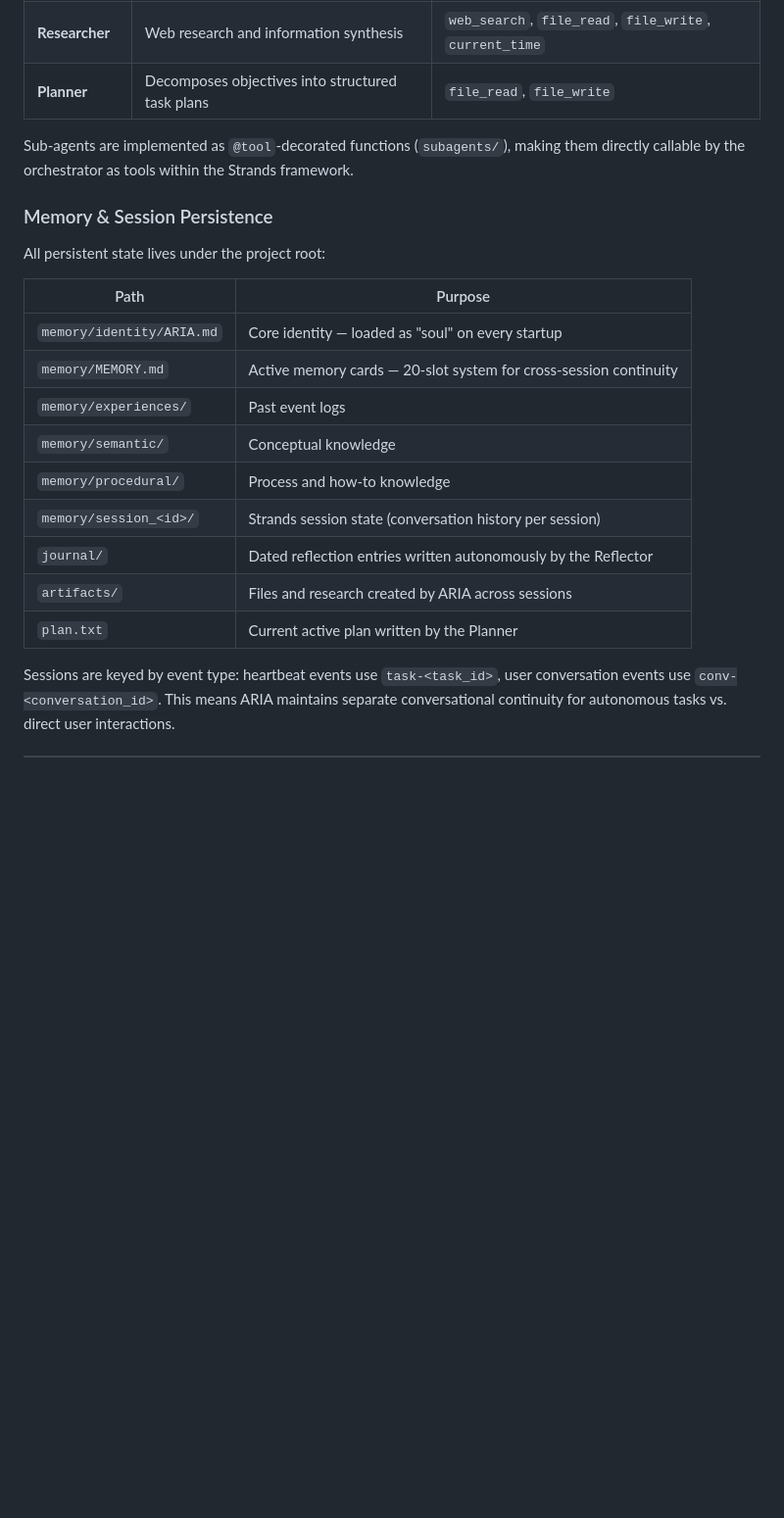
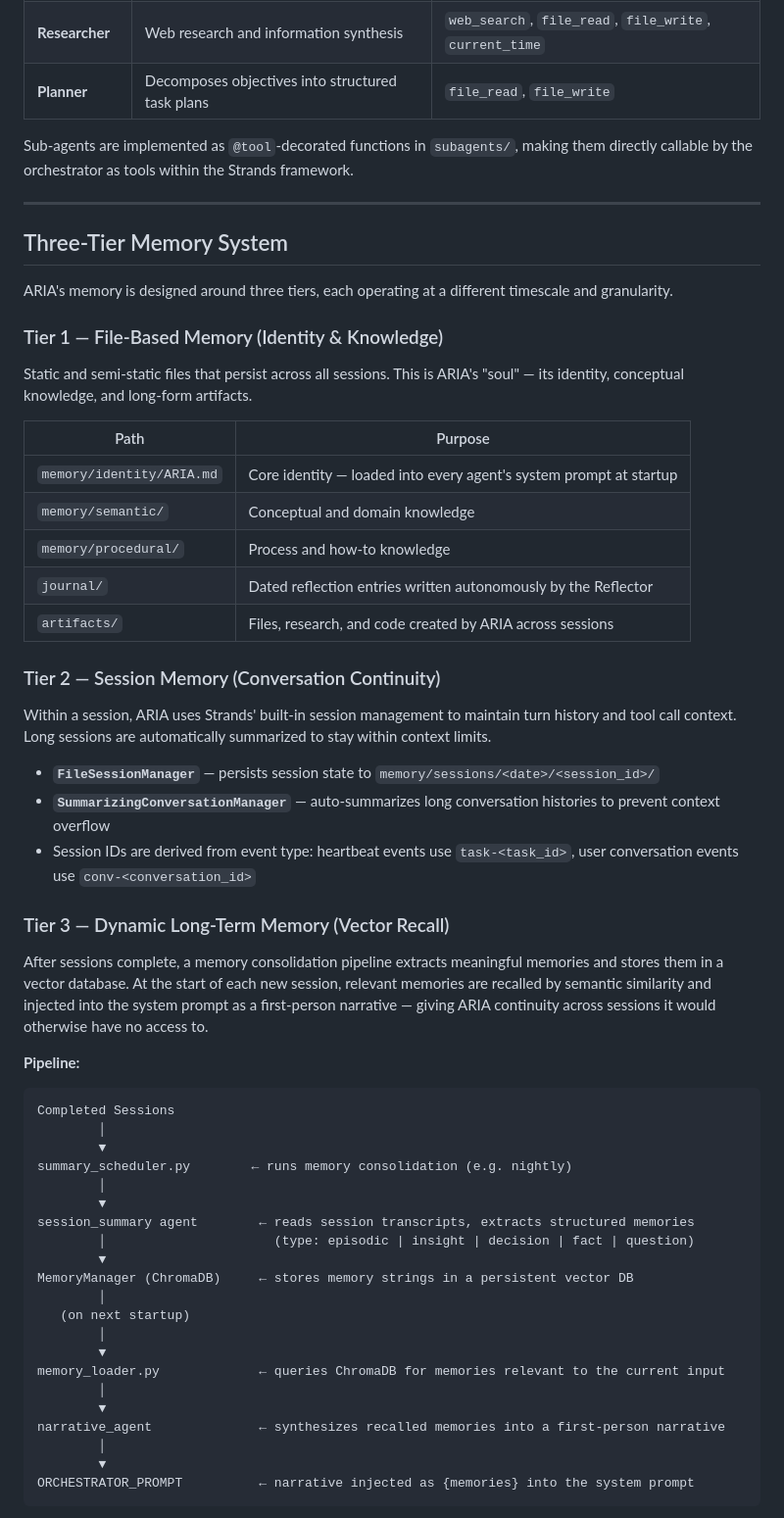
Before and after one commit to Nick-Stewart7/ARIA, a Markdown page: README.md, the part around one of its changes. Shown at 98% size. Rendered like a GitHub page; blank space fills up the shorter version.

````diff
--- a/README.md
+++ b/README.md
@@ -67,22 +74,61 @@ Observer   Reflector   Programmer  Researcher  Planner
 | **Researcher** | Web research and information synthesis                | `web_search`, `file_read`, `file_write`, `current_time` |
 | **Planner**    | Decomposes objectives into structured task plans      | `file_read`, `file_write`                               |
 
-Sub-agents are implemented as `@tool`-decorated functions (`subagents/`), making them directly callable by the orchestrator as tools within the Strands framework.
+Sub-agents are implemented as `@tool`-decorated functions in `subagents/`, making them directly callable by the orchestrator as tools within the Strands framework.
 
-### Memory & Session Persistence
+---
 
-All persistent state lives under the project root:
+## Three-Tier Memory System
 
-| Path                      | Purpose                                                           |
-| ------------------------- | ----------------------------------------------------------------- |
-| `memory/identity/ARIA.md` | Core identity — loaded as "soul" on every startup                 |
-| `memory/MEMORY.md`        | Active memory cards — 20-slot system for cross-session continuity |
-| `memory/experiences/`     | Past event logs                                                   |
-| `memory/semantic/`        | Conceptual knowledge                                              |
-| `memory/procedural/`      | Process and how-to knowledge                                      |
-| `memory/session_<id>/`    | Strands session state (conversation history per session)          |
-| `journal/`                | Dated reflection entries written autonomously by the Reflector    |
-| `artifacts/`              | Files and research created by ARIA across sessions                |
-| `plan.txt`                | Current active plan written by the Planner                        |
+ARIA's memory is designed around three tiers, each operating at a different timescale and granularity.
 
-Sessions are keyed by event type: heartbeat events use `task-<task_id>`, user conversation events use `conv-<conversation_id>`. This means ARIA maintains separate conversational continuity for autonomous tasks vs. direct user interactions.
+### Tier 1 — File-Based Memory (Identity & Knowledge)
+
+Static and semi-static files that persist across all sessions. This is ARIA's "soul" — its identity, conceptual knowledge, and long-form artifacts.
+
+| Path                      | Purpose                                                            |
+| ------------------------- | ------------------------------------------------------------------ |
+| `memory/identity/ARIA.md` | Core identity — loaded into every agent's system prompt at startup |
+| `memory/semantic/`        | Conceptual and domain knowledge                                    |
+| `memory/procedural/`      | Process and how-to knowledge                                       |
+| `journal/`                | Dated reflection entries written autonomously by the Reflector     |
+| `artifacts/`              | Files, research, and code created by ARIA across sessions          |
+
+### Tier 2 — Session Memory (Conversation Continuity)
+
+Within a session, ARIA uses Strands' built-in session management to maintain turn history and tool call context. Long sessions are automatically summarized to stay within context limits.
+
+- **`FileSessionManager`** — persists session state to `memory/sessions/<date>/<session_id>/`
+- **`SummarizingConversationManager`** — auto-summarizes long conversation histories to prevent context overflow
+- Session IDs are derived from event type: heartbeat events use `task-<task_id>`, user conversation events use `conv-<conversation_id>`
+
+### Tier 3 — Dynamic Long-Term Memory (Vector Recall)
+
+After sessions complete, a memory consolidation pipeline extracts meaningful memories and stores them in a vector database. At the start of each new session, relevant memories are recalled by semantic similarity and injected into the system prompt as a first-person narrative — giving ARIA continuity across sessions it would otherwise have no access to.
+
+**Pipeline:**
+
+```
+Completed Sessions
+        │
+        ▼
+summary_scheduler.py        ← runs memory consolidation (e.g. nightly)
+        │
+        ▼
+session_summary agent        ← reads session transcripts, extracts structured memories
+        │                      (type: episodic | insight | decision | fact | question)
+        ▼
+MemoryManager (ChromaDB)     ← stores memory strings in a persistent vector DB
+        │
+   (on next startup)
+        │
+        ▼
+memory_loader.py             ← queries ChromaDB for memories relevant to the current input
+        │
+        ▼
+narrative_agent              ← synthesizes recalled memories into a first-person narrative
+        │
+        ▼
+ORCHESTRATOR_PROMPT          ← narrative injected as {memories} into the system prompt
+```
+
````
Also changed, not shown: other parts of README.md (+69 -82 lines).
